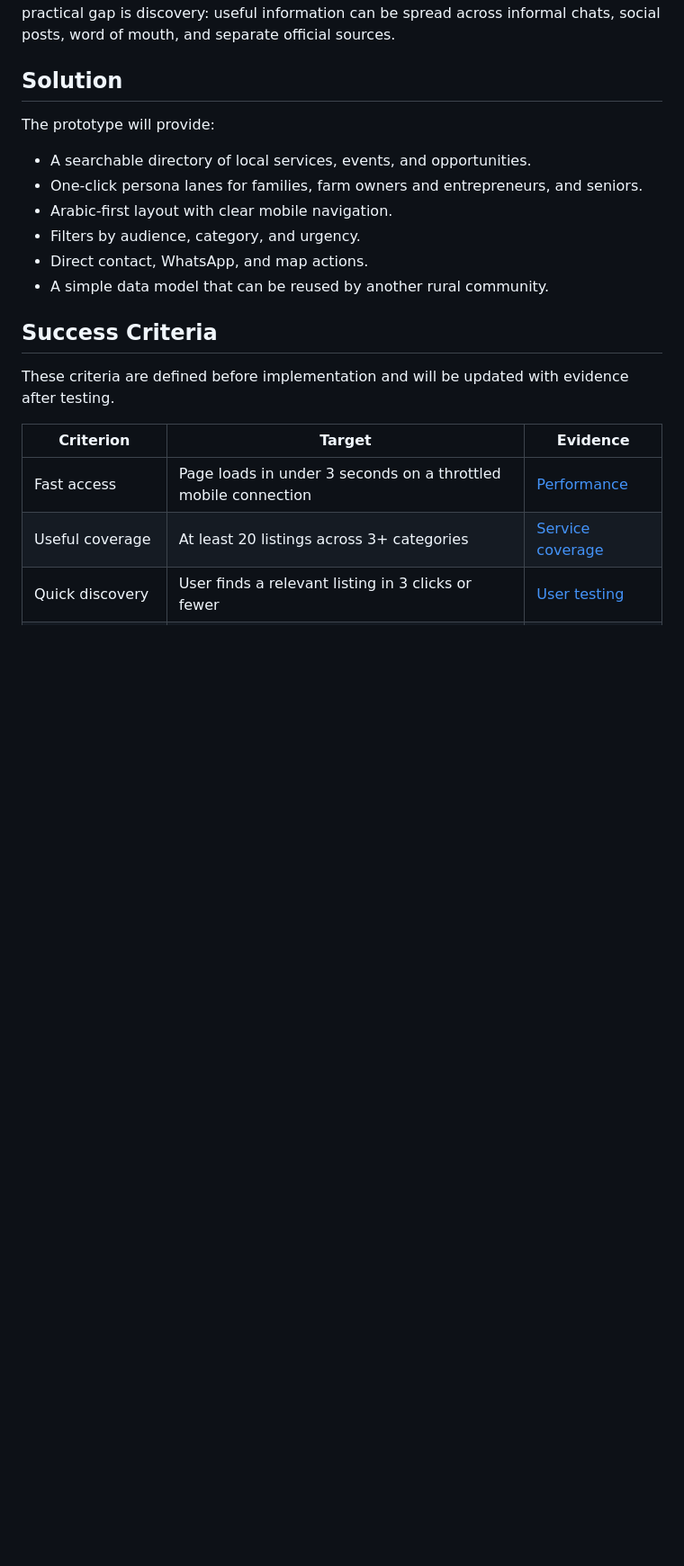
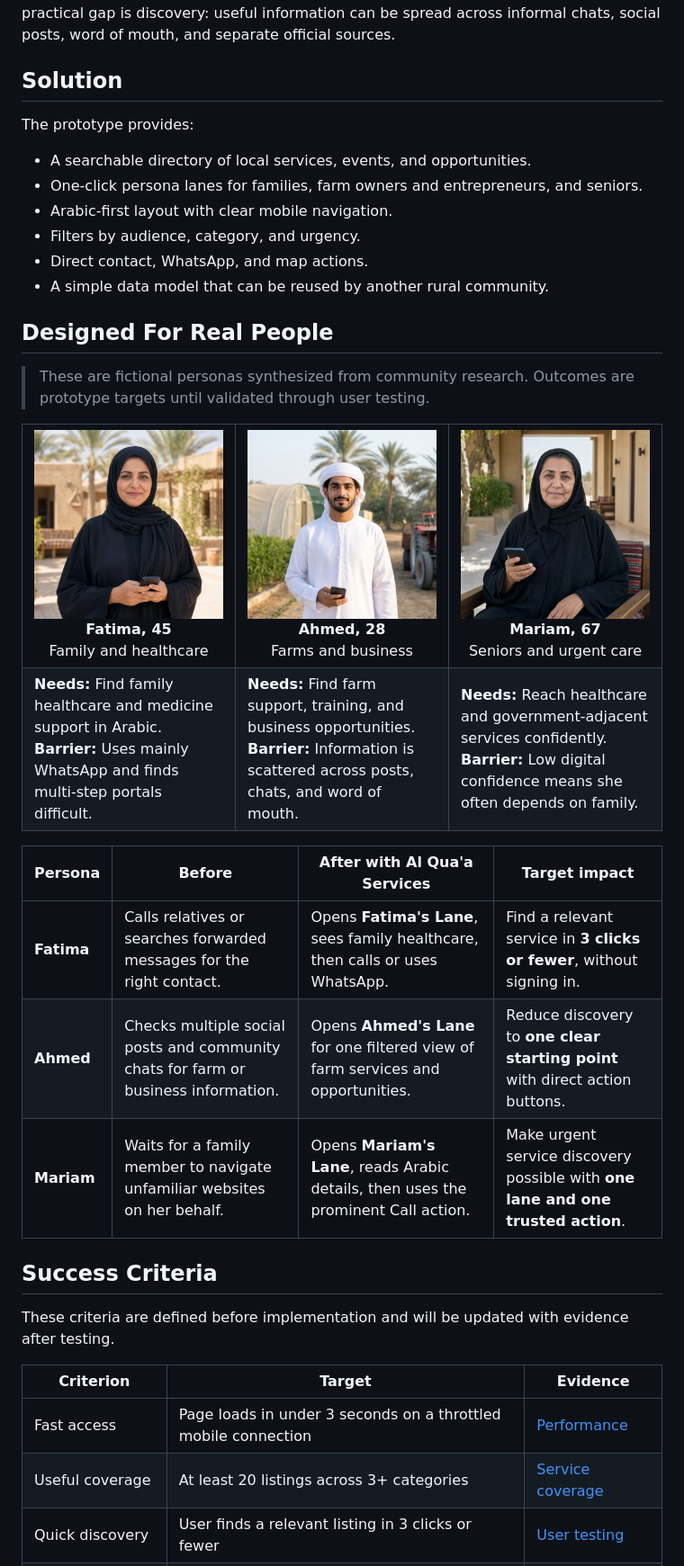
Before and after one commit to WebAlikm/alqua-services, a Markdown page: README.md, the part around one of its changes. Shown at 90% size. GitHub-like rendering; pictures changed too: assets/persona-ahmed.png (added), assets/persona-fatima.png (added), assets/persona-mariam.png (added); blank space fills up the shorter version.

Commit message:
Add persona storytelling and README visuals

```diff
--- a/README.md
+++ b/README.md
@@ -28,7 +38,7 @@ For Al Qua'a and similar rural communities, the problem is not just internet acc
 
 ## Solution
 
-The prototype will provide:
+The prototype provides:
 
 - A searchable directory of local services, events, and opportunities.
 - One-click persona lanes for families, farm owners and entrepreneurs, and seniors.
@@ -36,6 +46,41 @@ The prototype will provide:
 - Filters by audience, category, and urgency.
 - Direct contact, WhatsApp, and map actions.
 - A simple data model that can be reused by another rural community.
+
+## Designed For Real People
+
+> These are fictional personas synthesized from community research. Outcomes are prototype targets until validated through user testing.
+
+<table>
+  <tr>
+    <td width="33%" align="center">
+      <img src="assets/persona-fatima.png" width="220" alt="Fictional portrait of Fatima, an Emirati mother in Al Qua'a" /><br />
+      <strong>Fatima, 45</strong><br />
+      Family and healthcare
+    </td>
+    <td width="33%" align="center">
+      <img src="assets/persona-ahmed.png" width="220" alt="Fictional portrait of Ahmed, an Emirati farm and small-business owner in Al Qua'a" /><br />
+      <strong>Ahmed, 28</strong><br />
+      Farms and business
+    </td>
+    <td width="33%" align="center">
+      <img src="assets/persona-mariam.png" width="220" alt="Fictional portrait of Mariam, an Emirati retiree in Al Qua'a" /><br />
+      <strong>Mariam, 67</strong><br />
+      Seniors and urgent care
+    </td>
+  </tr>
+  <tr>
+    <td><strong>Needs:</strong> Find family healthcare and medicine support in Arabic.<br /><strong>Barrier:</strong> Uses mainly WhatsApp and finds multi-step portals difficult.</td>
+    <td><strong>Needs:</strong> Find farm support, training, and business opportunities.<br /><strong>Barrier:</strong> Information is scattered across posts, chats, and word of mouth.</td>
+    <td><strong>Needs:</strong> Reach healthcare and government-adjacent services confidently.<br /><strong>Barrier:</strong> Low digital confidence means she often depends on family.</td>
+  </tr>
+</table>
+
+| Persona | Before | After with Al Qua'a Services | Target impact |
+| --- | --- | --- | --- |
+| **Fatima** | Calls relatives or searches forwarded messages for the right contact. | Opens **Fatima's Lane**, sees family healthcare, then calls or uses WhatsApp. | Find a relevant service in **3 clicks or fewer**, without signing in. |
+| **Ahmed** | Checks multiple social posts and community chats for farm or business information. | Opens **Ahmed's Lane** for one filtered view of farm services and opportunities. | Reduce discovery to **one clear starting point** with direct action buttons. |
+| **Mariam** | Waits for a family member to navigate unfamiliar websites on her behalf. | Opens **Mariam's Lane**, reads Arabic details, then uses the prominent Call action. | Make urgent service discovery possible with **one lane and one trusted action**. |
 
 ## Success Criteria
 
```
Also changed, not shown: other parts of README.md (+17 -2 lines), 1 other file.
